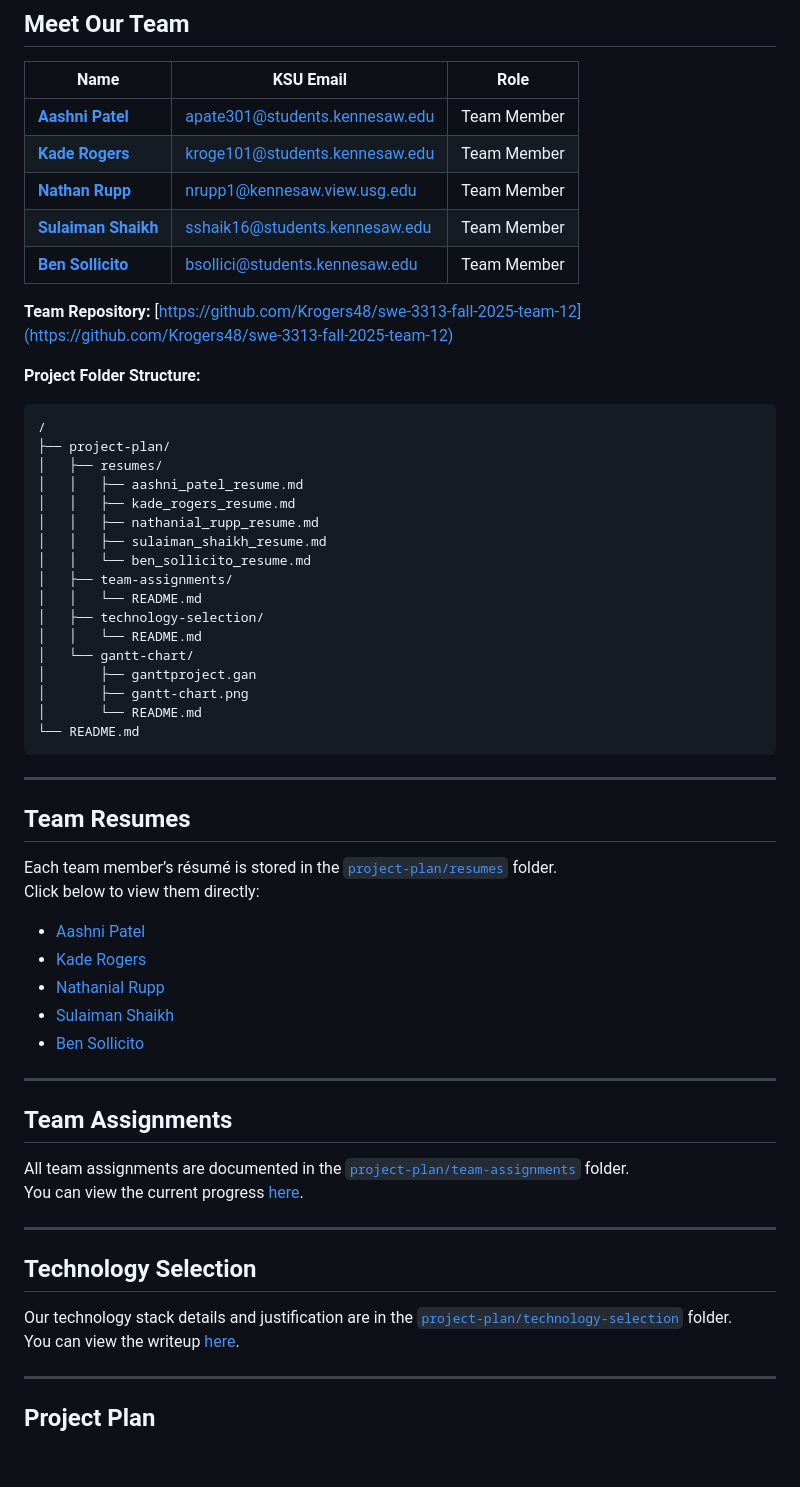
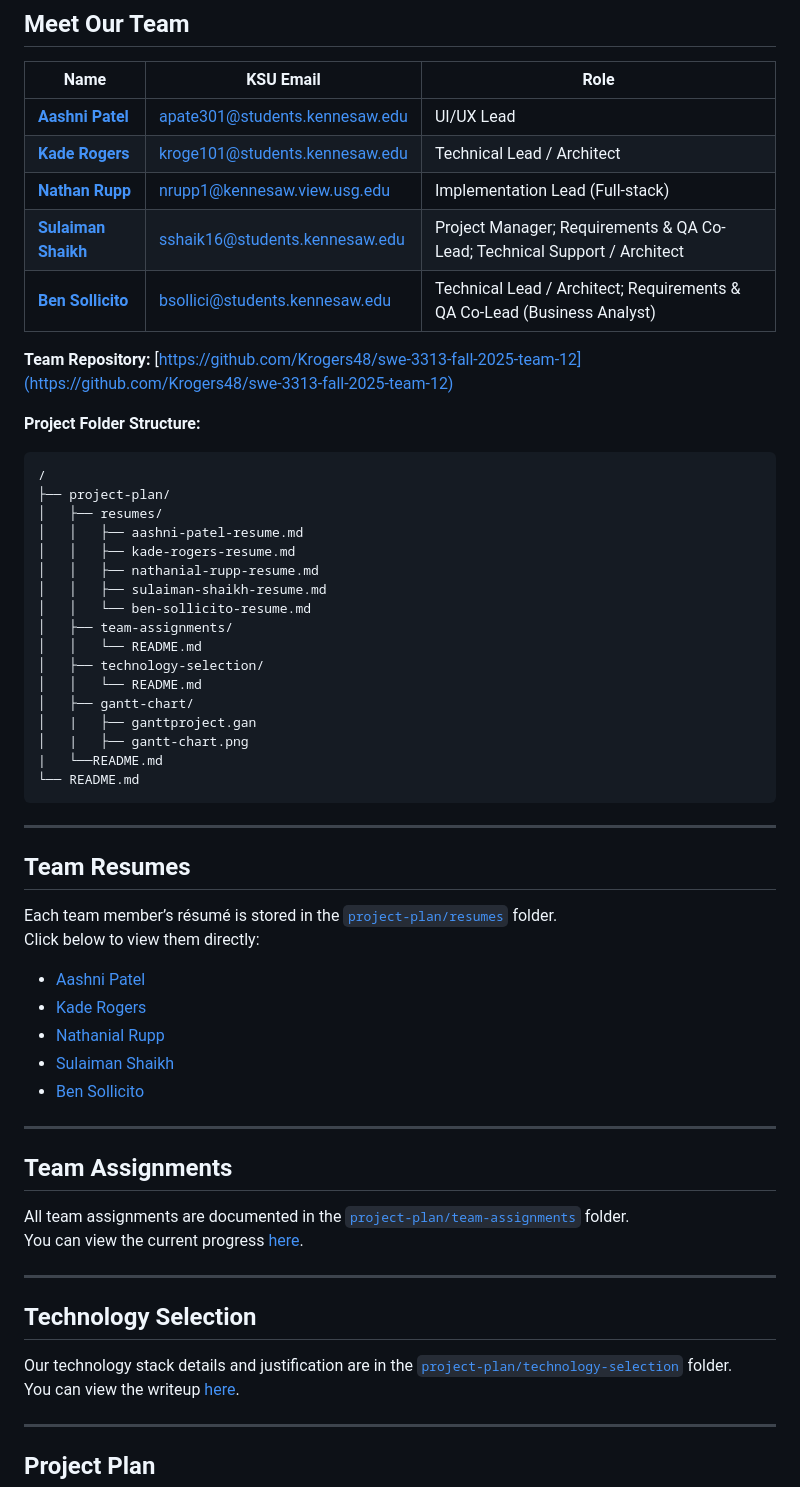
Before and after one commit to Krogers48/swe-3313-fall-2025-team-12, a Markdown page: README.md, the part around the change printed below. Drawn GitHub-style; blank space fills up the shorter version.

````diff
--- a/README.md
+++ b/README.md
@@ -12,11 +12,11 @@ Our store will specialize in selling **TI mmWave Radars**, each as a unique, one
 
 | Name | KSU Email | Role |
 |------|------------|------|
-| **[Aashni Patel](mailto:apate301@students.kennesaw.edu)** | [apate301@students.kennesaw.edu](mailto:apate301@students.kennesaw.edu) | Team Member |
-| **[Kade Rogers](mailto:kroge101@students.kennesaw.edu)** | [kroge101@students.kennesaw.edu](mailto:kroge101@students.kennesaw.edu) | Team Member |
-| **[Nathan Rupp](mailto:nrupp1@kennesaw.view.usg.edu)** | [nrupp1@kennesaw.view.usg.edu](mailto:nrupp1@kennesaw.view.usg.edu) | Team Member |
-| **[Sulaiman Shaikh](mailto:sshaik16@students.kennesaw.edu)** | [sshaik16@students.kennesaw.edu](mailto:sshaik16@students.kennesaw.edu) | Team Member |
-| **[Ben Sollicito](mailto:bsollici@students.kennesaw.edu)** | [bsollici@students.kennesaw.edu](mailto:bsollici@students.kennesaw.edu) | Team Member |
+| **[Aashni Patel](mailto:apate301@students.kennesaw.edu)** | [apate301@students.kennesaw.edu](mailto:apate301@students.kennesaw.edu) | UI/UX Lead |
+| **[Kade Rogers](mailto:kroge101@students.kennesaw.edu)** | [kroge101@students.kennesaw.edu](mailto:kroge101@students.kennesaw.edu) | Technical Lead / Architect |
+| **[Nathan Rupp](mailto:nrupp1@kennesaw.view.usg.edu)** | [nrupp1@kennesaw.view.usg.edu](mailto:nrupp1@kennesaw.view.usg.edu) | Implementation Lead (Full-stack) |
+| **[Sulaiman Shaikh](mailto:sshaik16@students.kennesaw.edu)** | [sshaik16@students.kennesaw.edu](mailto:sshaik16@students.kennesaw.edu) | Project Manager; Requirements & QA Co-Lead; Technical Support / Architect |
+| **[Ben Sollicito](mailto:bsollici@students.kennesaw.edu)** | [bsollici@students.kennesaw.edu](mailto:bsollici@students.kennesaw.edu) | Technical Lead / Architect; Requirements & QA Co-Lead (Business Analyst) |
 
 **Team Repository:** [https://github.com/Krogers48/swe-3313-fall-2025-team-12](https://github.com/Krogers48/swe-3313-fall-2025-team-12)
 
@@ -25,19 +25,19 @@ Our store will specialize in selling **TI mmWave Radars**, each as a unique, one
 /
 ├── project-plan/
 │   ├── resumes/
-│   │   ├── aashni_patel_resume.md
-│   │   ├── kade_rogers_resume.md
-│   │   ├── nathanial_rupp_resume.md
-│   │   ├── sulaiman_shaikh_resume.md
-│   │   └── ben_sollicito_resume.md
+│   │   ├── aashni-patel-resume.md
+│   │   ├── kade-rogers-resume.md
+│   │   ├── nathanial-rupp-resume.md
+│   │   ├── sulaiman-shaikh-resume.md
+│   │   └── ben-sollicito-resume.md
 │   ├── team-assignments/
 │   │   └── README.md
 │   ├── technology-selection/
 │   │   └── README.md
-│   └── gantt-chart/
-│       ├── ganttproject.gan
-│       ├── gantt-chart.png
-│       └── README.md
+│   ├── gantt-chart/
+│   |	├── ganttproject.gan
+│   |	├── gantt-chart.png
+|   └──README.md
 └── README.md
 ```
 
````
Also changed, not shown: other parts of README.md (+6 -6 lines).
